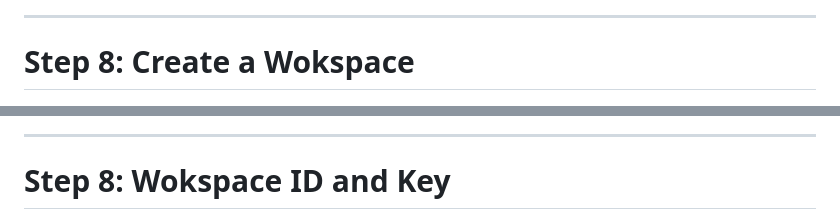
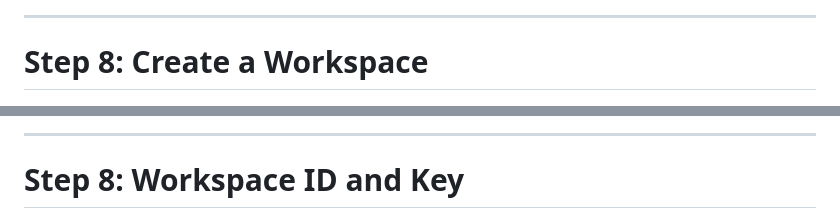
Before and after one commit to platformatic/db-workshop, a Markdown page: slides.md, 2 parts joined by grey strips. GitHub-like rendering.

Commit message:
typo on workspace slides titles
Signed-off-by: marcopiraccini <marco.piraccini@gmail.com>

```diff
--- a/slides.md
+++ b/slides.md
@@ -698,7 +698,7 @@ BONUS STEP.
 
 ---
 
-# Step 8: Create a Wokspace
+# Step 8: Create a Workspace
 
 <div flex justify-center m-4>
     <img src="/assets/step-8-workspace.png"/>
@@ -706,7 +706,7 @@ BONUS STEP.
 
 ---
 
-# Step 8: Wokspace ID and Key
+# Step 8: Workspace ID and Key
 
 <div flex justify-center m-4>
     <img src="/assets/step-8-workspace-ids.png"/>
```
